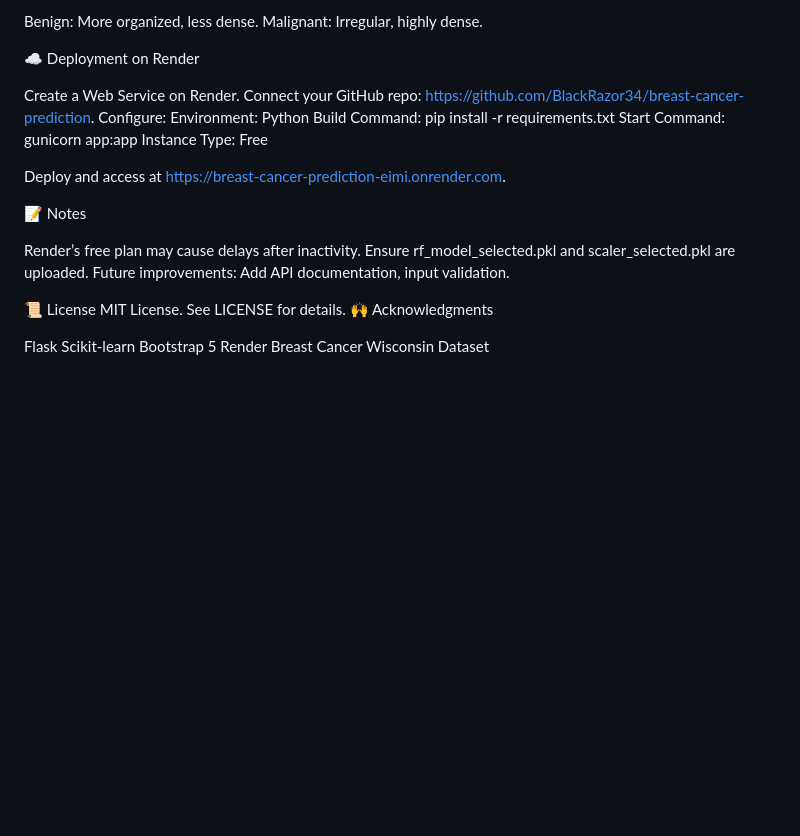
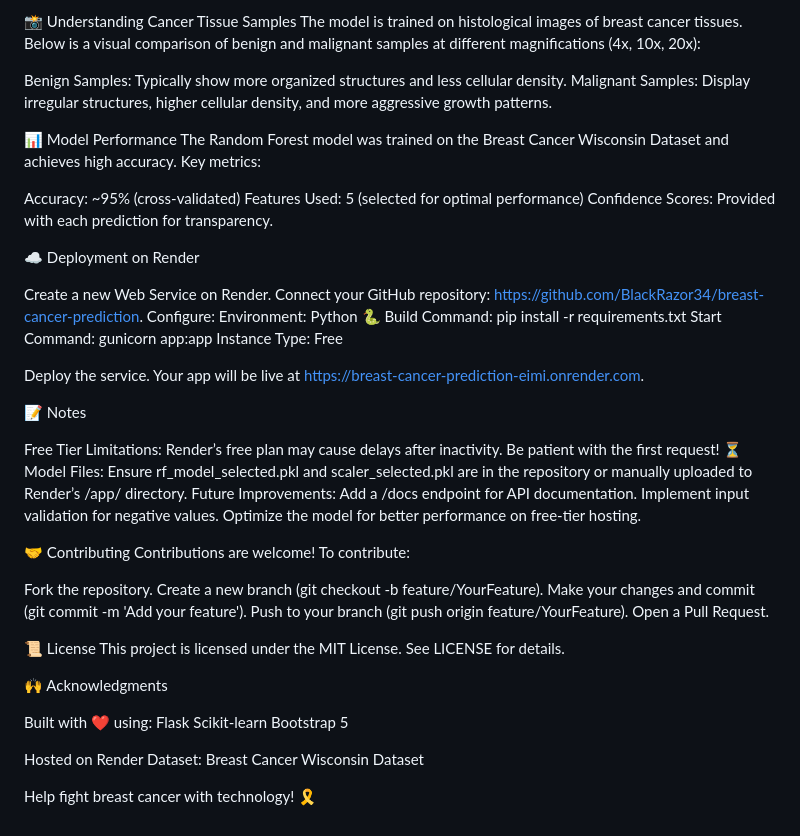
Before and after one commit to BlackRazor34/breast-cancer-prediction, a Markdown page: README.md, the part around one of its changes. Rendered like a GitHub page; blank space fills up the shorter version.

Commit message:
Enhanced README with better design and details

```diff
--- a/README.md
+++ b/README.md
@@ -131,33 +194,74 @@ Below is a comparison of benign and malignant breast cancer tissue samples at di
 
 
-Benign: More organized, less dense.
-Malignant: Irregular, highly dense.
+📸 Understanding Cancer Tissue Samples
+The model is trained on histological images of breast cancer tissues. Below is a visual comparison of benign and malignant samples at different magnifications (4x, 10x, 20x):
+
+
+
+
+
+Benign Samples: Typically show more organized structures and less cellular density.
+Malignant Samples: Display irregular structures, higher cellular density, and more aggressive growth patterns.
+
+
+📊 Model Performance
+The Random Forest model was trained on the Breast Cancer Wisconsin Dataset and achieves high accuracy. Key metrics:
+
+Accuracy: ~95% (cross-validated)
+Features Used: 5 (selected for optimal performance)
+Confidence Scores: Provided with each prediction for transparency.
+
 
 ☁️ Deployment on Render
 
-Create a Web Service on Render.
-Connect your GitHub repo: https://github.com/BlackRazor34/breast-cancer-prediction.
+Create a new Web Service on Render.
+Connect your GitHub repository: https://github.com/BlackRazor34/breast-cancer-prediction.
 Configure:
-Environment: Python
+Environment: Python 🐍
 Build Command: pip install -r requirements.txt
 Start Command: gunicorn app:app
 Instance Type: Free
 
 
-Deploy and access at https://breast-cancer-prediction-eimi.onrender.com.
+Deploy the service. Your app will be live at https://breast-cancer-prediction-eimi.onrender.com.
+
 
 📝 Notes
 
-Render’s free plan may cause delays after inactivity.
-Ensure rf_model_selected.pkl and scaler_selected.pkl are uploaded.
-Future improvements: Add API documentation, input validation.
+Free Tier Limitations: Render’s free plan may cause delays after inactivity. Be patient with the first request! ⏳
+Model Files: Ensure rf_model_selected.pkl and scaler_selected.pkl are in the repository or manually uploaded to Render’s /app/ directory.
+Future Improvements:
+Add a /docs endpoint for API documentation.
+Implement input validation for negative values.
+Optimize the model for better performance on free-tier hosting.
+
+
+
+
+🤝 Contributing
+Contributions are welcome! To contribute:
+
+Fork the repository.
+Create a new branch (git checkout -b feature/YourFeature).
+Make your changes and commit (git commit -m 'Add your feature').
+Push to your branch (git push origin feature/YourFeature).
+Open a Pull Request.
+
 
 📜 License
-MIT License. See LICENSE for details.
+This project is licensed under the MIT License. See LICENSE for details.
+
 🙌 Acknowledgments
 
+Built with ❤️ using:
 Flask
 Scikit-learn
 Bootstrap 5
-Render
-Breast Cancer Wisconsin Dataset
+
+
+Hosted on Render
+Dataset: Breast Cancer Wisconsin Dataset
+
+
+
+  Help fight breast cancer with technology! 🎗️
```
Also changed, not shown: other parts of README.md (+96 -33 lines).
